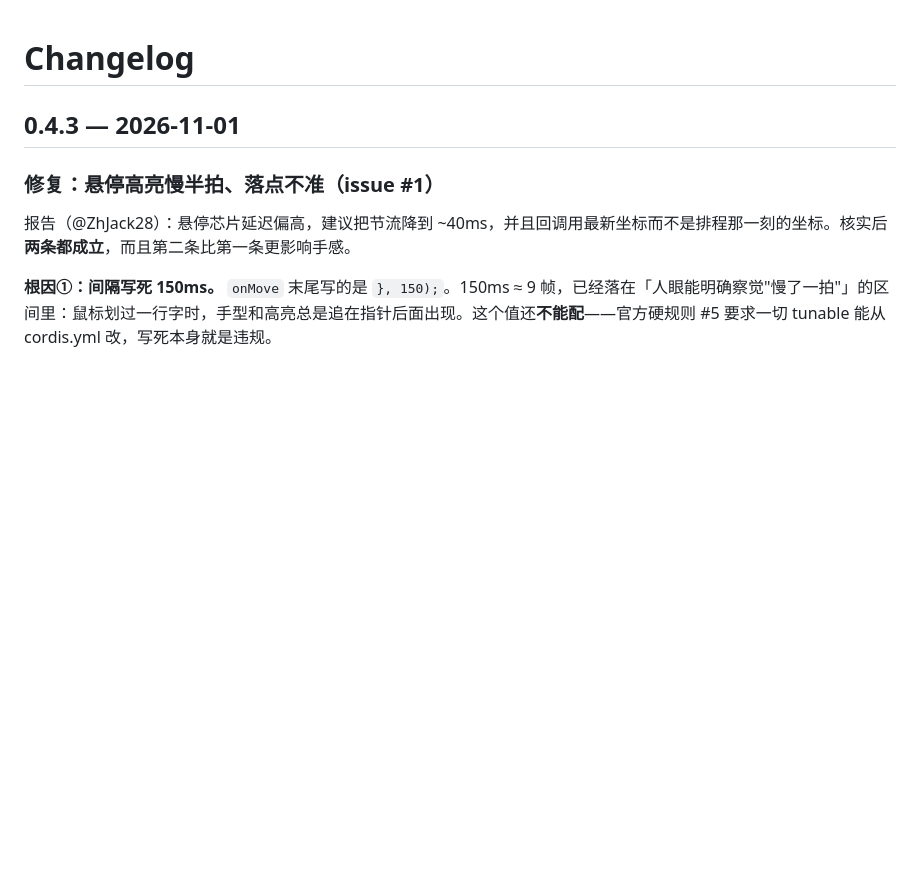
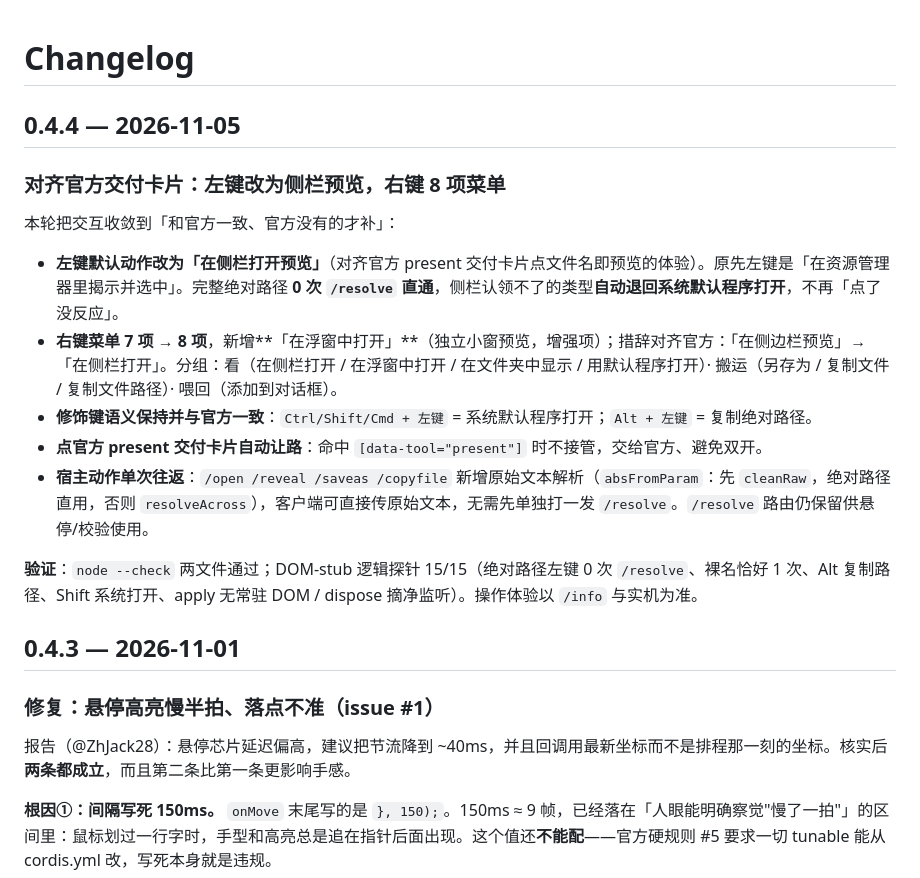
Before and after one commit to loyalchiiina/dsh-artifact-linker, a Markdown page: CHANGELOG.md, the part around the change. GitHub-like rendering; blank space fills up the shorter version.

```diff
--- a/CHANGELOG.md
+++ b/CHANGELOG.md
@@ -1,4 +1,18 @@
 # Changelog
+
+## 0.4.4 — 2026-11-05
+
+### 对齐官方交付卡片：左键改为侧栏预览，右键 8 项菜单
+
+本轮把交互收敛到「和官方一致、官方没有的才补」：
+
+- **左键默认动作改为「在侧栏打开预览」**（对齐官方 present 交付卡片点文件名即预览的体验）。原先左键是「在资源管理器里揭示并选中」。完整绝对路径 **0 次 `/resolve` 直通**，侧栏认领不了的类型**自动退回系统默认程序打开**，不再「点了没反应」。
+- **右键菜单 7 项 → 8 项**，新增**「在浮窗中打开」**（独立小窗预览，增强项）；措辞对齐官方：「在侧边栏预览」→「在侧栏打开」。分组：看（在侧栏打开 / 在浮窗中打开 / 在文件夹中显示 / 用默认程序打开）· 搬运（另存为 / 复制文件 / 复制文件路径）· 喂回（添加到对话框）。
+- **修饰键语义保持并与官方一致**：`Ctrl/Shift/Cmd + 左键` = 系统默认程序打开；`Alt + 左键` = 复制绝对路径。
+- **点官方 present 交付卡片自动让路**：命中 `[data-tool="present"]` 时不接管，交给官方、避免双开。
+- **宿主动作单次往返**：`/open /reveal /saveas /copyfile` 新增原始文本解析（`absFromParam`：先 `cleanRaw`，绝对路径直用，否则 `resolveAcross`），客户端可直接传原始文本，无需先单独打一发 `/resolve`。`/resolve` 路由仍保留供悬停/校验使用。
+
+**验证**：`node --check` 两文件通过；DOM-stub 逻辑探针 15/15（绝对路径左键 0 次 `/resolve`、裸名恰好 1 次、Alt 复制路径、Shift 系统打开、apply 无常驻 DOM / dispose 摘净监听）。操作体验以 `/info` 与实机为准。
 
 ## 0.4.3 — 2026-11-01
 
```
Also changed, not shown: README.en.md (+7 -4 lines), README.md (+7 -4 lines), docs/context-menu.png, 3 other files.
